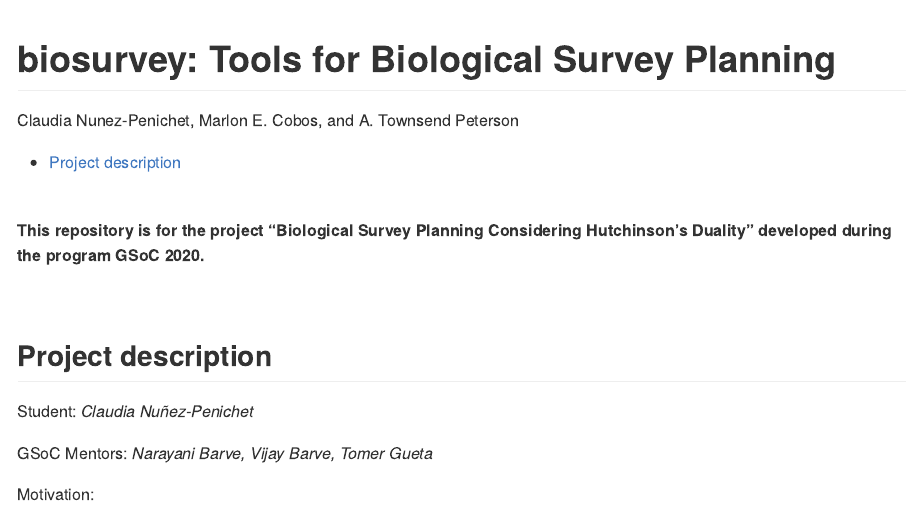
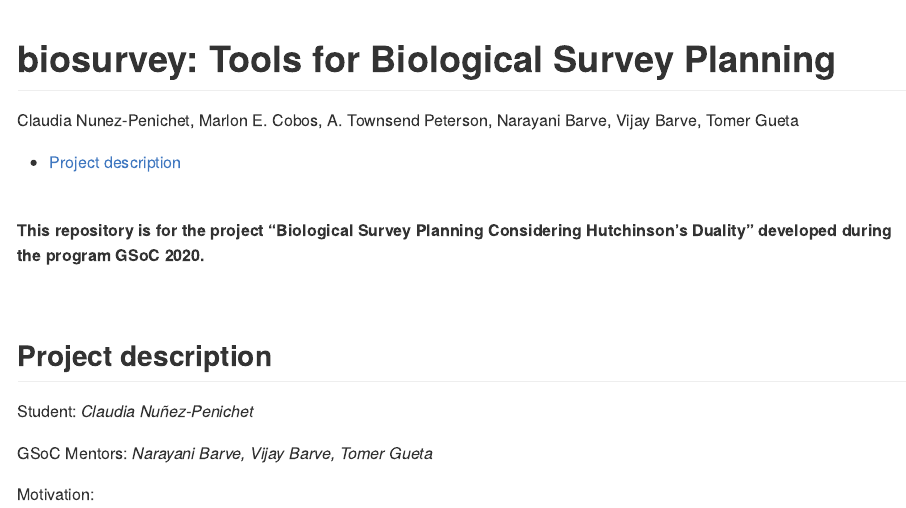
Before and after one commit to claununez/biosurvey, an R Markdown document (README.Rmd): the page in a window 1100 px wide, from its top. The pictures show the output file README.md that the author committed with the source, drawn offline in the style of GitHub.

Commit message:
V 0.0.2 contributors update

```diff
--- a/README.Rmd
+++ b/README.Rmd
@@ -1,6 +1,6 @@
 ---
 title: "biosurvey: Tools for Biological Survey Planning"
-author: "Claudia Nunez-Penichet, Marlon E. Cobos, and A. Townsend Peterson"
+author: "Claudia Nunez-Penichet, Marlon E. Cobos, A. Townsend Peterson, Narayani Barve, Vijay Barve, Tomer Gueta"
 output:
   github_document:
     toc: yes
```
Also changed, not shown: README.md, 1 other file.
